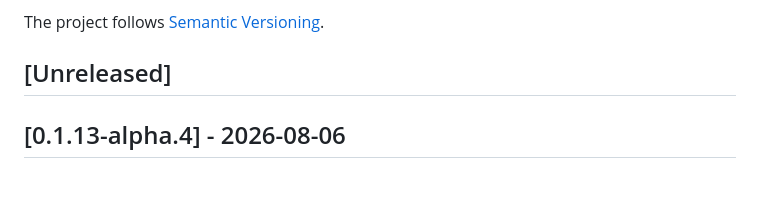
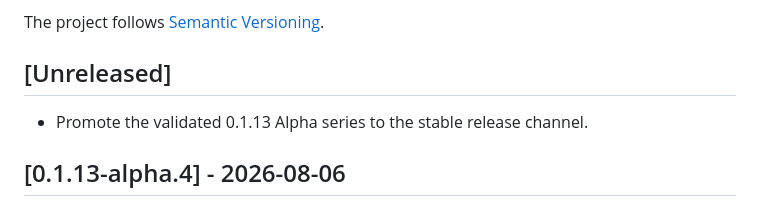
Before and after one commit to jerryccan/agent-bot, a Markdown page: CHANGELOG.md, the part around the change. GitHub-like rendering; blank space fills up the shorter version.

Commit message:
docs(changelog): prepare v0.1.13 stable release

```diff
--- a/CHANGELOG.md
+++ b/CHANGELOG.md
@@ -5,6 +5,8 @@ All notable changes to Agent Bot are documented in this file.
 The project follows [Semantic Versioning](https://semver.org/).
 
 ## [Unreleased]
+
+- Promote the validated 0.1.13 Alpha series to the stable release channel.
 
 ## [0.1.13-alpha.4] - 2026-08-06
 
```
